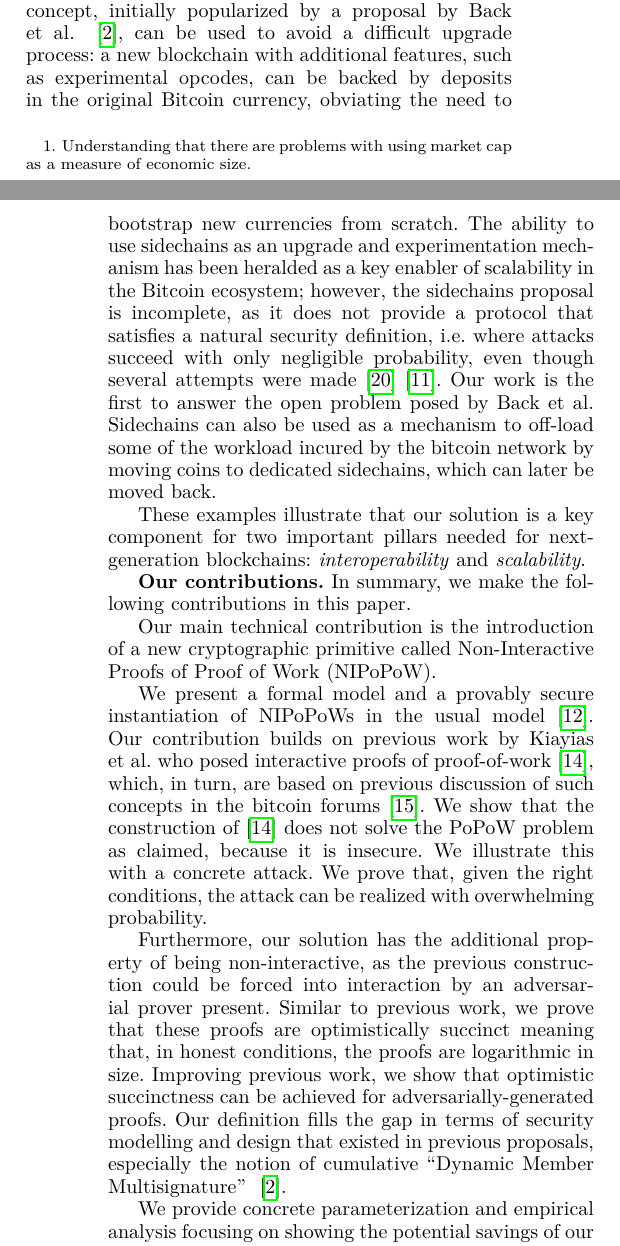
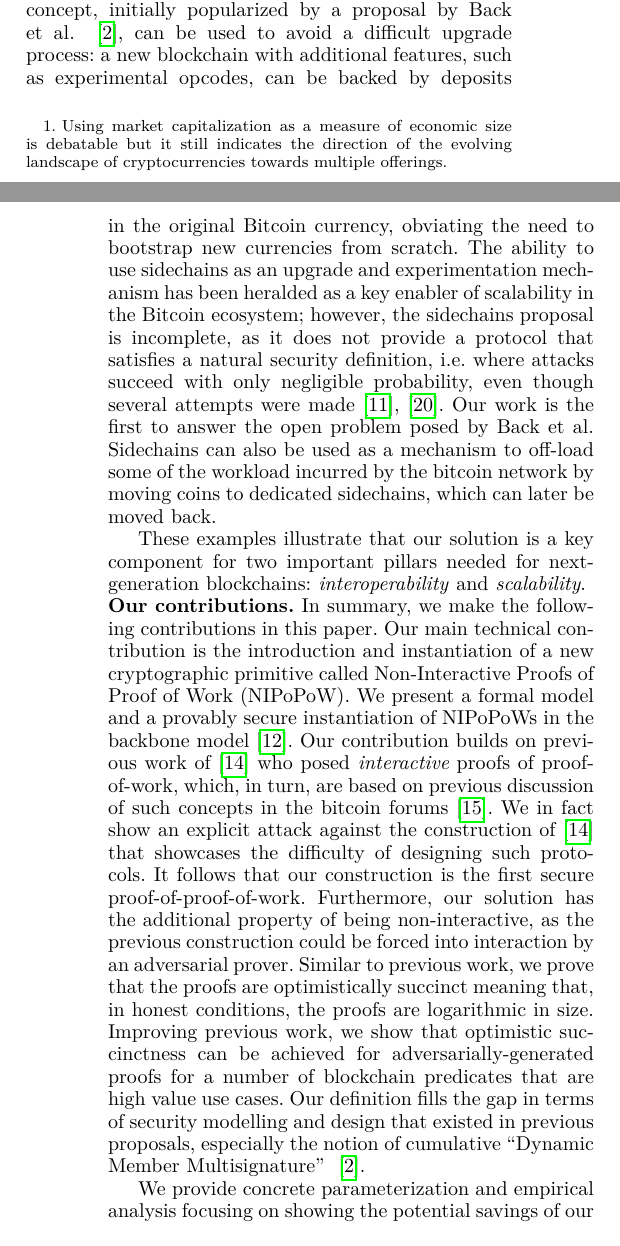
Before and after one commit to dionyziz/popow, a LaTeX paper (whitepaper/nipopows-ieee.tex, which reads whitepaper/introduction.tex): two parts of the columns of pages 1 and 2 of 24, joined at a grey line, cut so that both start at the same text. Compiled offline with pdfLaTeX.

Commit message:
introduction

```diff
--- a/whitepaper/introduction.tex
+++ b/whitepaper/introduction.tex
@@ -24,8 +25,8 @@
 widely used cryptocurrency, the ecosystem has become significantly more diverse.
 Today there are hundreds of competitors, commonly called ``altcoins'', and
 Bitcoin's dominance in the market is at an all time low
-~\cite{marketcap}.\footnote{Understanding that there are problems with using
-market cap as a measure of economic size.} We envision that our protocol will
+~\cite{marketcap}.\footnote{Using
+market capitalization as a measure of economic size is debatable but it still indicates the direction of the evolving landscape of cryptocurrencies towards multiple offerings.} We envision that our protocol will
 form the basis of an efficient multi-blockchain client, which could efficiently
 support payments using hundreds of separate cryptocurrencies. This requires
 optimizing the ``SPV client'' described in the original Bitcoin
@@ -56,36 +57,34 @@
 of scalability in the Bitcoin ecosystem; however, the sidechains proposal is
 incomplete, as it does not provide a protocol that satisfies a natural security
 definition, i.e. where attacks succeed with only negligible probability, even
-though several attempts were made~\cite{pos}\cite{compactspv}. Our work is the
+though several attempts were made~\cite{pos,compactspv}. Our work is the
 first to answer the open problem posed by Back et al. Sidechains can also be
-used as a mechanism to off-load some of the workload incured by the bitcoin
+used as a mechanism to off-load some of the workload incurred  by the bitcoin
 network by moving coins to dedicated sidechains, which can later be moved back.
 
 These examples illustrate that our solution is a key component for two important
 pillars needed for next-generation blockchains: \textit{interoperability} and
 \textit{scalability}.
 
+\noindent
 \textbf{Our contributions.}
 In summary, we make the following contributions in this paper.
-
-Our main technical contribution is the introduction of a new cryptographic
+Our main technical contribution is the introduction and instantiation
+of a new cryptographic
 primitive called Non-Interactive Proofs of Proof of Work (NIPoPoW).
-
+%
 We present a formal model and a provably secure instantiation of NIPoPoWs in the
-usual model \cite{backbone}. Our contribution builds on previous work by Kiayias
-et al. who posed interactive proofs of proof-of-work \cite{KLS}, which, in turn,
+backbone model \cite{backbone}. Our contribution builds on previous work  of \cite{KLS} who posed {\em interactive} proofs of proof-of-work, which, in turn,
 are based on previous discussion of such concepts in the bitcoin forums
-\cite{highway}. We show that the construction of \cite{KLS} does not solve the
-PoPoW problem as claimed, because it is insecure. We illustrate this with a
-concrete attack. We prove that, given the right conditions, the attack can be
-realized with overwhelming probability.
-
+\cite{highway}. We in fact show an explicit attack against the construction of \cite{KLS} that showcases  the difficulty of designing such protocols. It follows
+that our construction is the first secure proof-of-proof-of-work.
 Furthermore, our solution has the additional property of being non-interactive,
 as the previous construction could be forced into interaction by an adversarial
-prover present. Similar to previous work, we prove that these proofs are
+prover. Similar to previous work, we prove that the proofs are
 optimistically succinct meaning that, in honest conditions, the proofs are
 logarithmic in size. Improving previous work, we show that optimistic
-succinctness can be achieved for adversarially-generated proofs. Our definition
+succinctness can be achieved for adversarially-generated proofs for a number
+of blockchain predicates that are high value use cases. Our definition
 fills the gap in terms of security modelling and design that existed in previous
 proposals, especially the notion of cumulative ``Dynamic Member Multisignature''
 ~\cite{sidechains}.
```
Also changed, not shown: whitepaper/introduction.tex (3 more changed lines).
